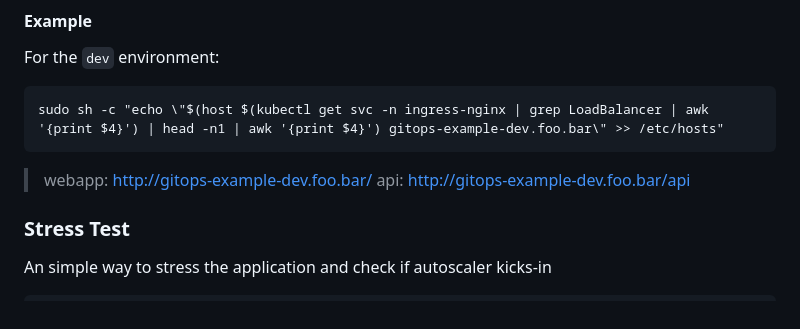
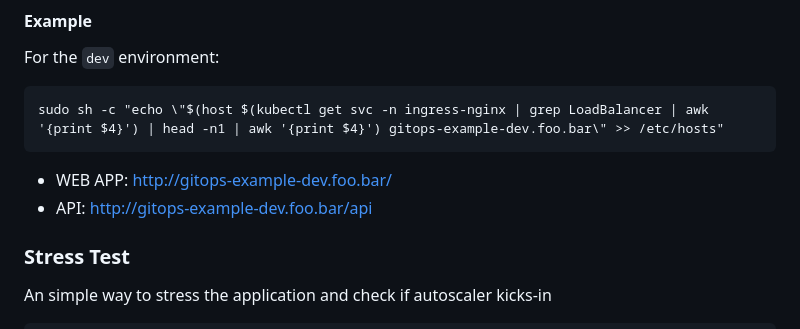
Before and after one commit to adiffpirate/gitops-example, a Markdown page: ops/README.md, the part around the change. Drawn GitHub-style.

Commit message:
Improved README.md layout/readability

````diff
--- a/ops/README.md
+++ b/ops/README.md
@@ -67,8 +67,8 @@ For the `dev` environment:
 ```
 sudo sh -c "echo \"$(host $(kubectl get svc -n ingress-nginx | grep LoadBalancer | awk '{print $4}') | head -n1 | awk '{print $4}') gitops-example-dev.foo.bar\" >> /etc/hosts"
 ```
-> webapp: http://gitops-example-dev.foo.bar/
-> api: http://gitops-example-dev.foo.bar/api
+- WEB APP: http://gitops-example-dev.foo.bar/
+- API: http://gitops-example-dev.foo.bar/api
 
 ### Stress Test
 
````
